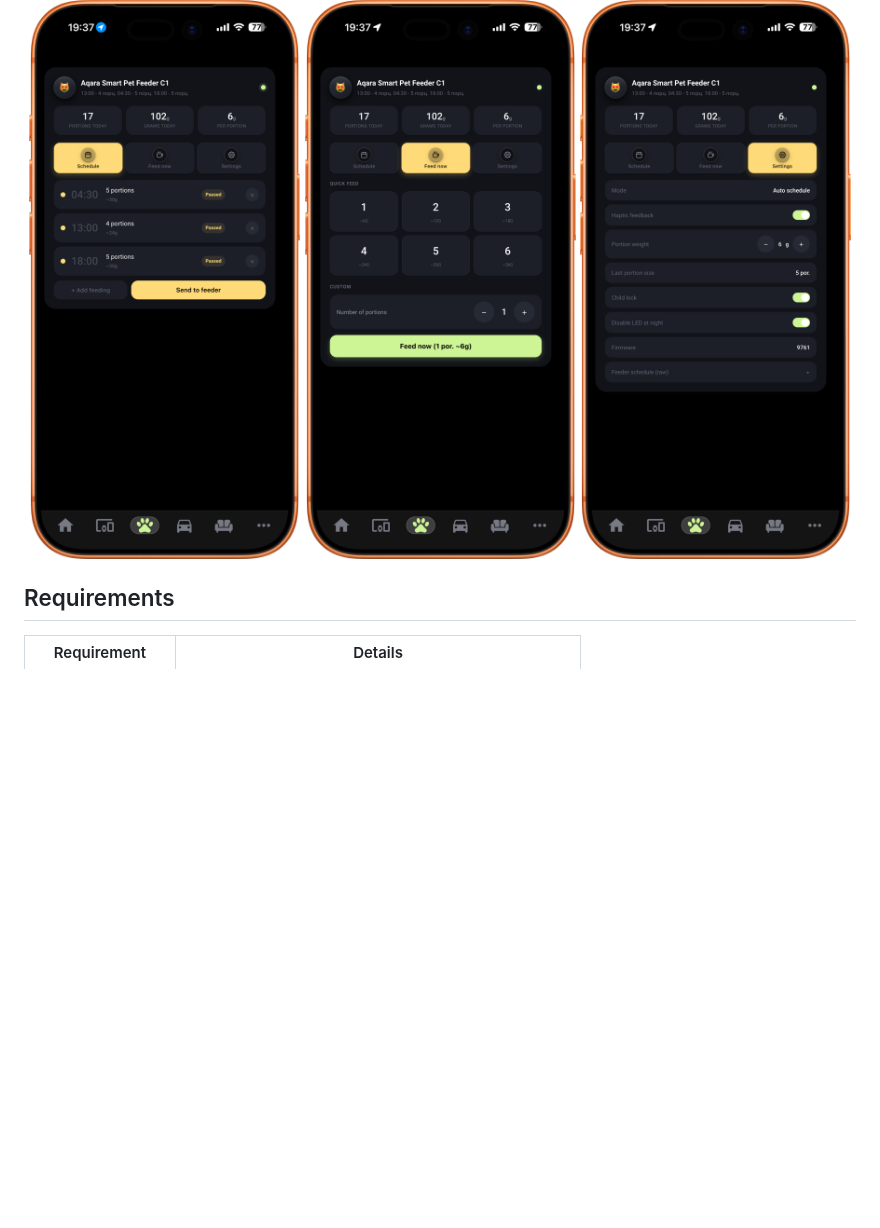
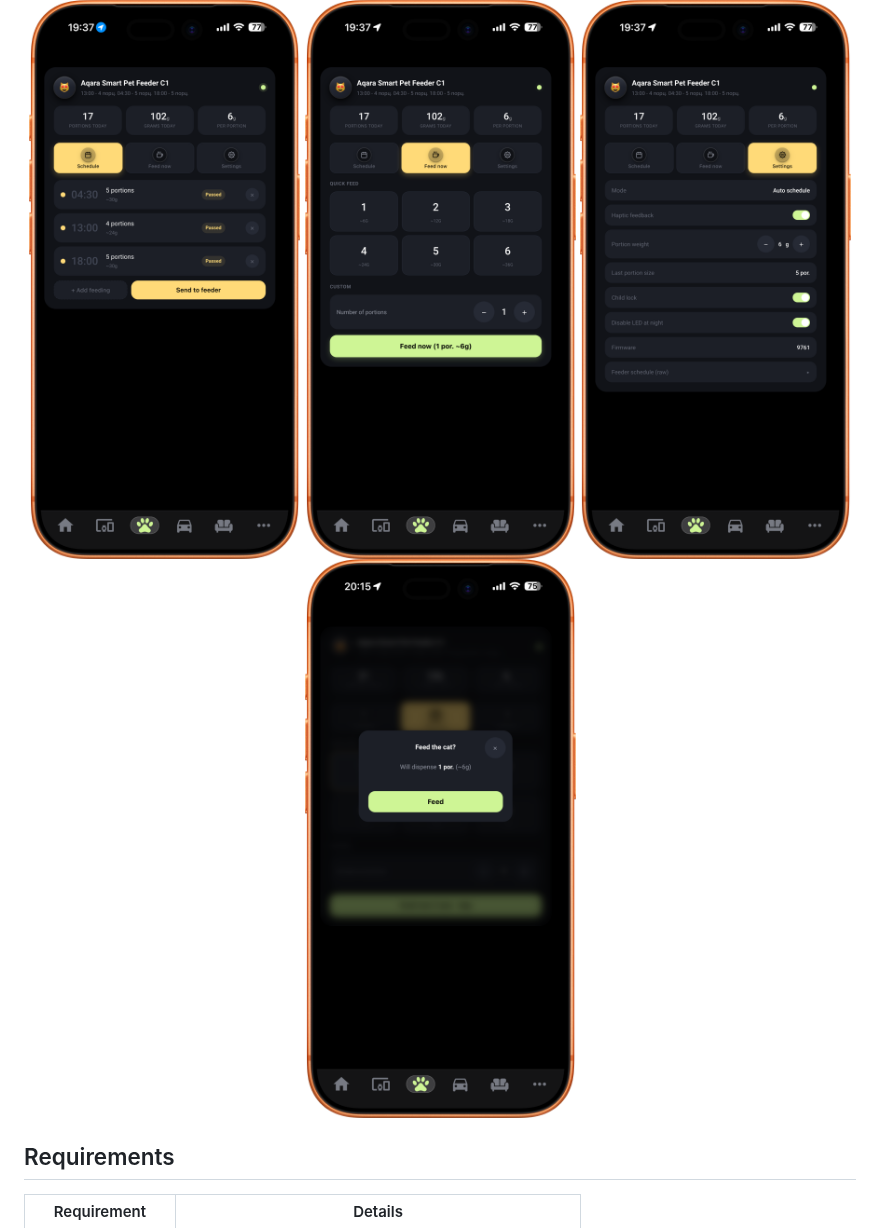
Before and after one commit to badbadtrip/aqara-feeder-card, a Markdown page: README.md, the part around the change. Rendered like a GitHub page; pictures changed too: screenshots/confirmation.png (added); blank space fills up the shorter version.

```diff
--- a/README.md
+++ b/README.md
@@ -32,6 +32,7 @@ A custom Lovelace card for **Home Assistant** to control an Aqara pet feeder (an
   <img src="screenshots/schedule.png" width="360" alt="Schedule tab">
   <img src="screenshots/feed-now.png" width="360" alt="Feed now tab">
   <img src="screenshots/settings.png" width="360" alt="Settings tab">
+  <img src="screenshots/confirmation.png" width="360" alt="Confirmation popup">
 </p>
 
 ## Requirements
```
